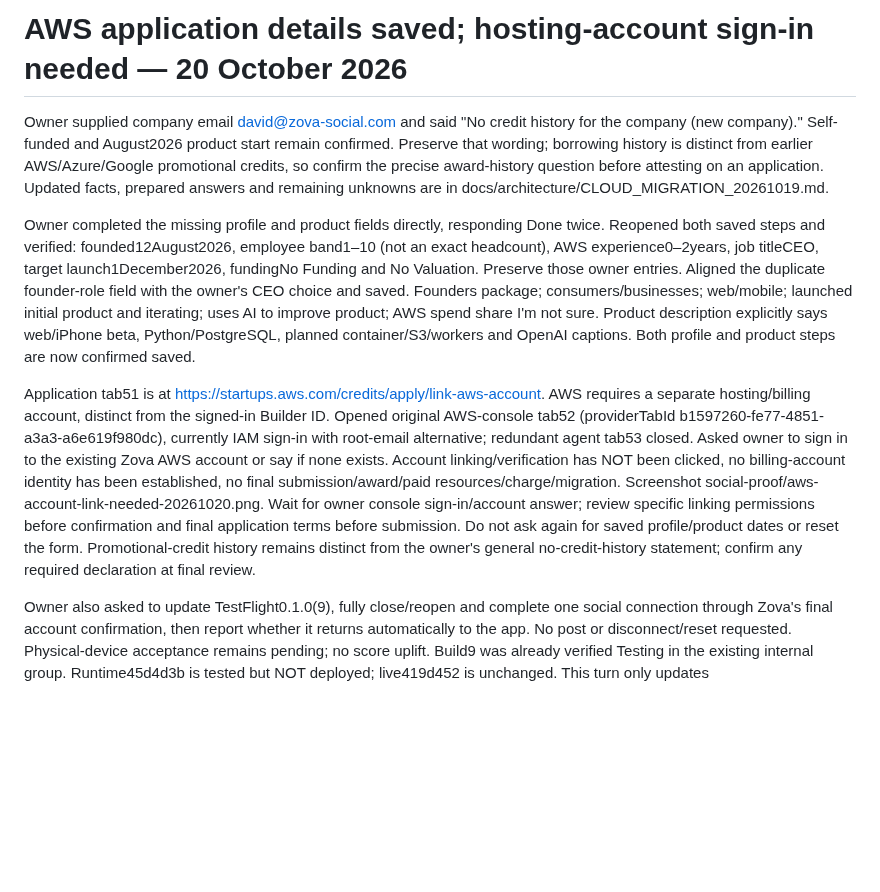
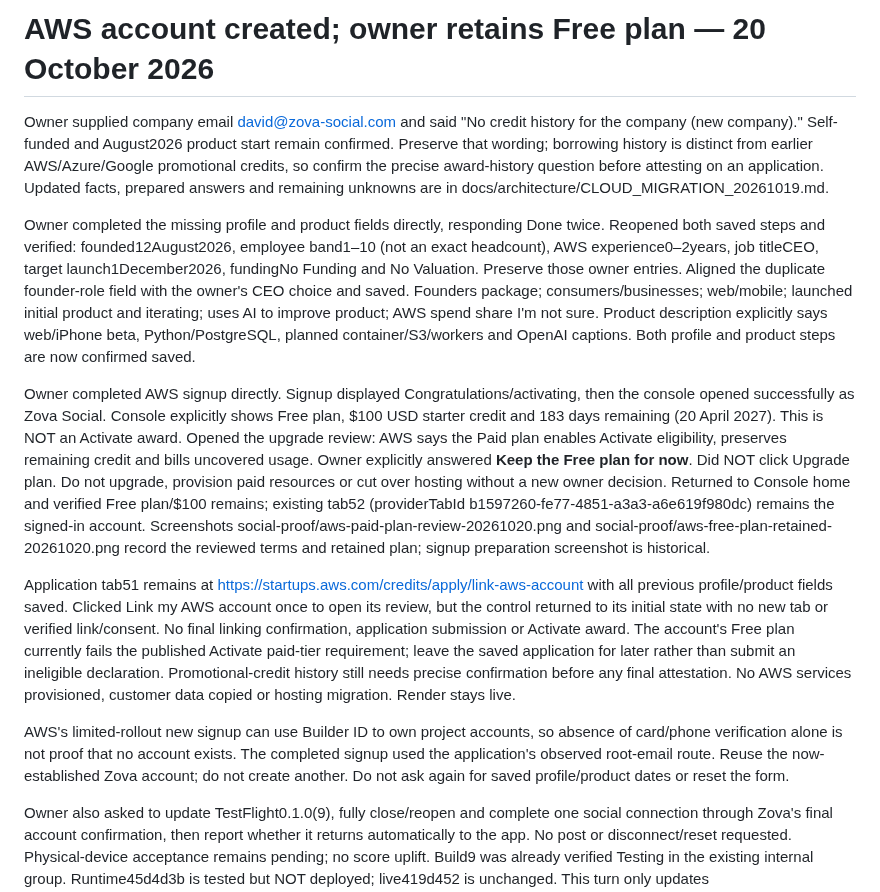
Before and after one commit to davidwilson92-cpu/DataMaxxing, a Markdown page: ZOVA_CONTINUE_HERE.md, the part around the change. GitHub-like rendering; blank space fills up the shorter version.

```diff
--- a/ZOVA_CONTINUE_HERE.md
+++ b/ZOVA_CONTINUE_HERE.md
@@ -1,10 +1,14 @@
-# AWS application details saved; hosting-account sign-in needed — 20 October 2026
+# AWS account created; owner retains Free plan — 20 October 2026
 
 Owner supplied company email david@zova-social.com and said "No credit history for the company (new company)." Self-funded and August2026 product start remain confirmed. Preserve that wording; borrowing history is distinct from earlier AWS/Azure/Google promotional credits, so confirm the precise award-history question before attesting on an application. Updated facts, prepared answers and remaining unknowns are in docs/architecture/CLOUD_MIGRATION_20261019.md.
 
 Owner completed the missing profile and product fields directly, responding Done twice. Reopened both saved steps and verified: founded12August2026, employee band1–10 (not an exact headcount), AWS experience0–2years, job titleCEO, target launch1December2026, fundingNo Funding and No Valuation. Preserve those owner entries. Aligned the duplicate founder-role field with the owner's CEO choice and saved. Founders package; consumers/businesses; web/mobile; launched initial product and iterating; uses AI to improve product; AWS spend share I'm not sure. Product description explicitly says web/iPhone beta, Python/PostgreSQL, planned container/S3/workers and OpenAI captions. Both profile and product steps are now confirmed saved.
 
-Application tab51 is at https://startups.aws.com/credits/apply/link-aws-account. AWS requires a separate hosting/billing account, distinct from the signed-in Builder ID. Opened original AWS-console tab52 (providerTabId b1597260-fe77-4851-a3a3-a6e619f980dc), currently IAM sign-in with root-email alternative; redundant agent tab53 closed. Asked owner to sign in to the existing Zova AWS account or say if none exists. Account linking/verification has NOT been clicked, no billing-account identity has been established, no final submission/award/paid resources/charge/migration. Screenshot social-proof/aws-account-link-needed-20261020.png. Wait for owner console sign-in/account answer; review specific linking permissions before confirmation and final application terms before submission. Do not ask again for saved profile/product dates or reset the form. Promotional-credit history remains distinct from the owner's general no-credit-history statement; confirm any required declaration at final review.
+Owner completed AWS signup directly. Signup displayed Congratulations/activating, then the console opened successfully as Zova Social. Console explicitly shows Free plan, $100 USD starter credit and 183 days remaining (20 April 2027). This is NOT an Activate award. Opened the upgrade review: AWS says the Paid plan enables Activate eligibility, preserves remaining credit and bills uncovered usage. Owner explicitly answered **Keep the Free plan for now**. Did NOT click Upgrade plan. Do not upgrade, provision paid resources or cut over hosting without a new owner decision. Returned to Console home and verified Free plan/$100 remains; existing tab52 (providerTabId b1597260-fe77-4851-a3a3-a6e619f980dc) remains the signed-in account. Screenshots social-proof/aws-paid-plan-review-20261020.png and social-proof/aws-free-plan-retained-20261020.png record the reviewed terms and retained plan; signup preparation screenshot is historical.
+
+Application tab51 remains at https://startups.aws.com/credits/apply/link-aws-account with all previous profile/product fields saved. Clicked Link my AWS account once to open its review, but the control returned to its initial state with no new tab or verified link/consent. No final linking confirmation, application submission or Activate award. The account's Free plan currently fails the published Activate paid-tier requirement; leave the saved application for later rather than submit an ineligible declaration. Promotional-credit history still needs precise confirmation before any final attestation. No AWS services provisioned, customer data copied or hosting migration. Render stays live.
+
+AWS's limited-rollout new signup can use Builder ID to own project accounts, so absence of card/phone verification alone is not proof that no account exists. The completed signup used the application's observed root-email route. Reuse the now-established Zova account; do not create another. Do not ask again for saved profile/product dates or reset the form.
 
 Owner also asked to update TestFlight0.1.0(9), fully close/reopen and complete one social connection through Zova's final account confirmation, then report whether it returns automatically to the app. No post or disconnect/reset requested. Physical-device acceptance remains pending; no score uplift. Build9 was already verified Testing in the existing internal group. Runtime45d4d3b is tested but NOT deployed; live419d452 is unchanged. This turn only updates documentation/application preparation, not application code or commercial release status.
 
```
Also changed, not shown: docs/architecture/CLOUD_MIGRATION_20261019.md (+7 -3 lines).
